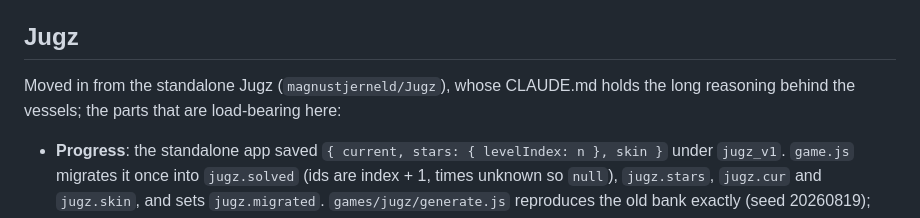
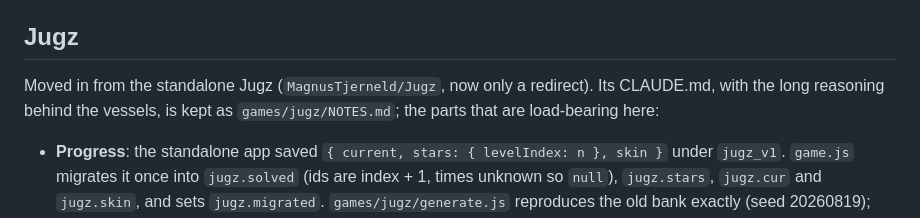
Before and after one commit to MagnusTjerneld/Puzzles, a Markdown page: CLAUDE.md, the part around the change. GitHub-like rendering.

```diff
--- a/CLAUDE.md
+++ b/CLAUDE.md
@@ -30,7 +30,7 @@ Stored in `localStorage` per game: `<id>.solved` (`{ levelId: best seconds }`, o
 
 ## Jugz
 
-Moved in from the standalone Jugz (`magnustjerneld/Jugz`), whose CLAUDE.md holds the long reasoning behind the vessels; the parts that are load-bearing here:
+Moved in from the standalone Jugz (`MagnusTjerneld/Jugz`, now only a redirect). Its CLAUDE.md, with the long reasoning behind the vessels, is kept as `games/jugz/NOTES.md`; the parts that are load-bearing here:
 
 - **Progress**: the standalone app saved `{ current, stars: { levelIndex: n }, skin }` under `jugz_v1`. `game.js` migrates it once into `jugz.solved` (ids are index + 1, times unknown so `null`), `jugz.stars`, `jugz.cur` and `jugz.skin`, and sets `jugz.migrated`. `games/jugz/generate.js` reproduces the old bank exactly (seed 20260819); changing the seed reattributes stars.
 - **Rules of play**: `Engine.pours` defines a pour (until the source is empty or the target full). Stars: 3 at `moves <= opt`, 2 within two more, else 1. Undo takes a pour back off the count. Levels unlock in order (`locked`). The optimum is shown only after a level has been solved (`status`), because the length of the solution is a large part of the puzzle. Hint gives the first pour of `Engine.solveFrom` and says which jugs.
```
Also changed, not shown: games/jugz/NOTES.md (added, +172 -0 lines).
